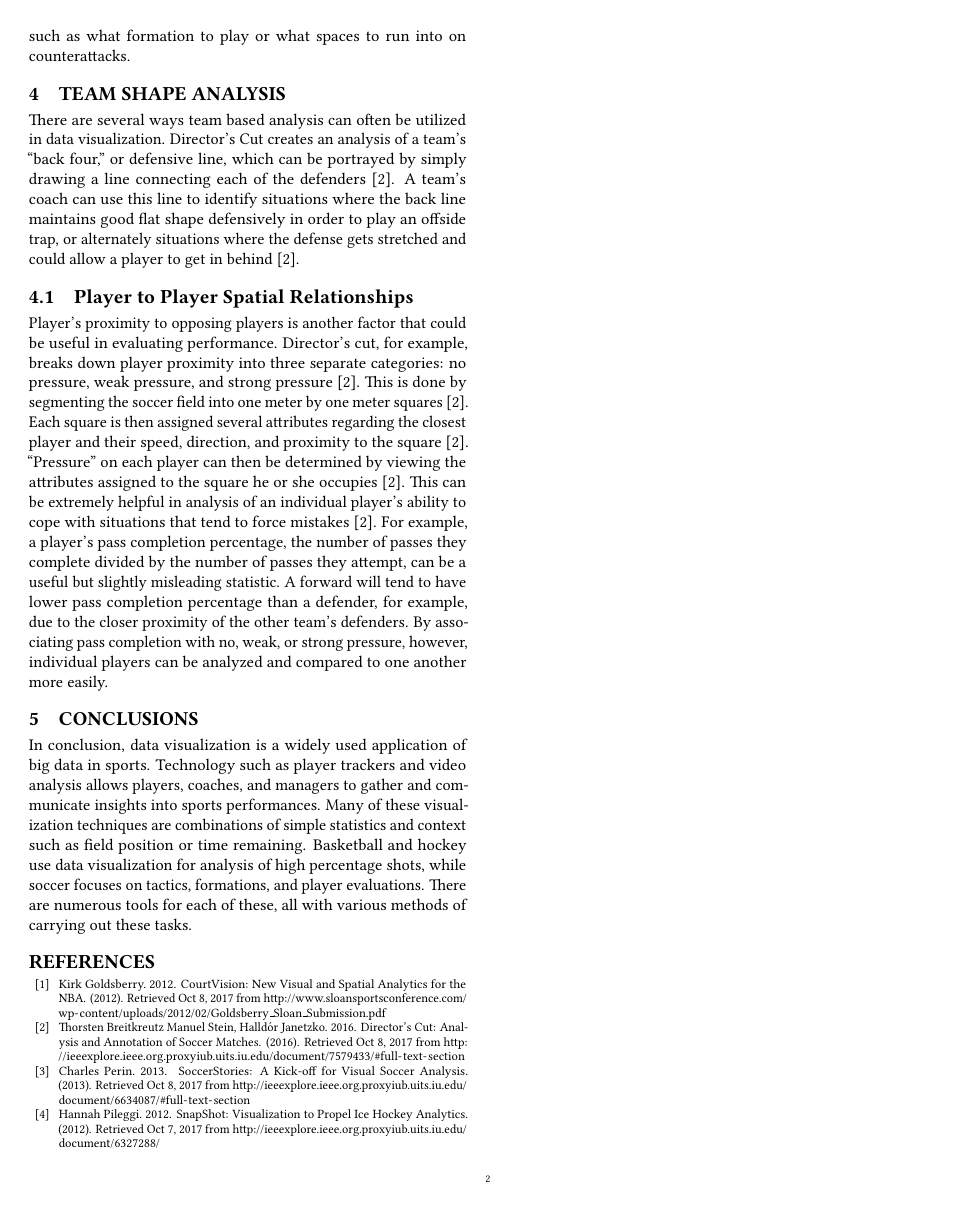
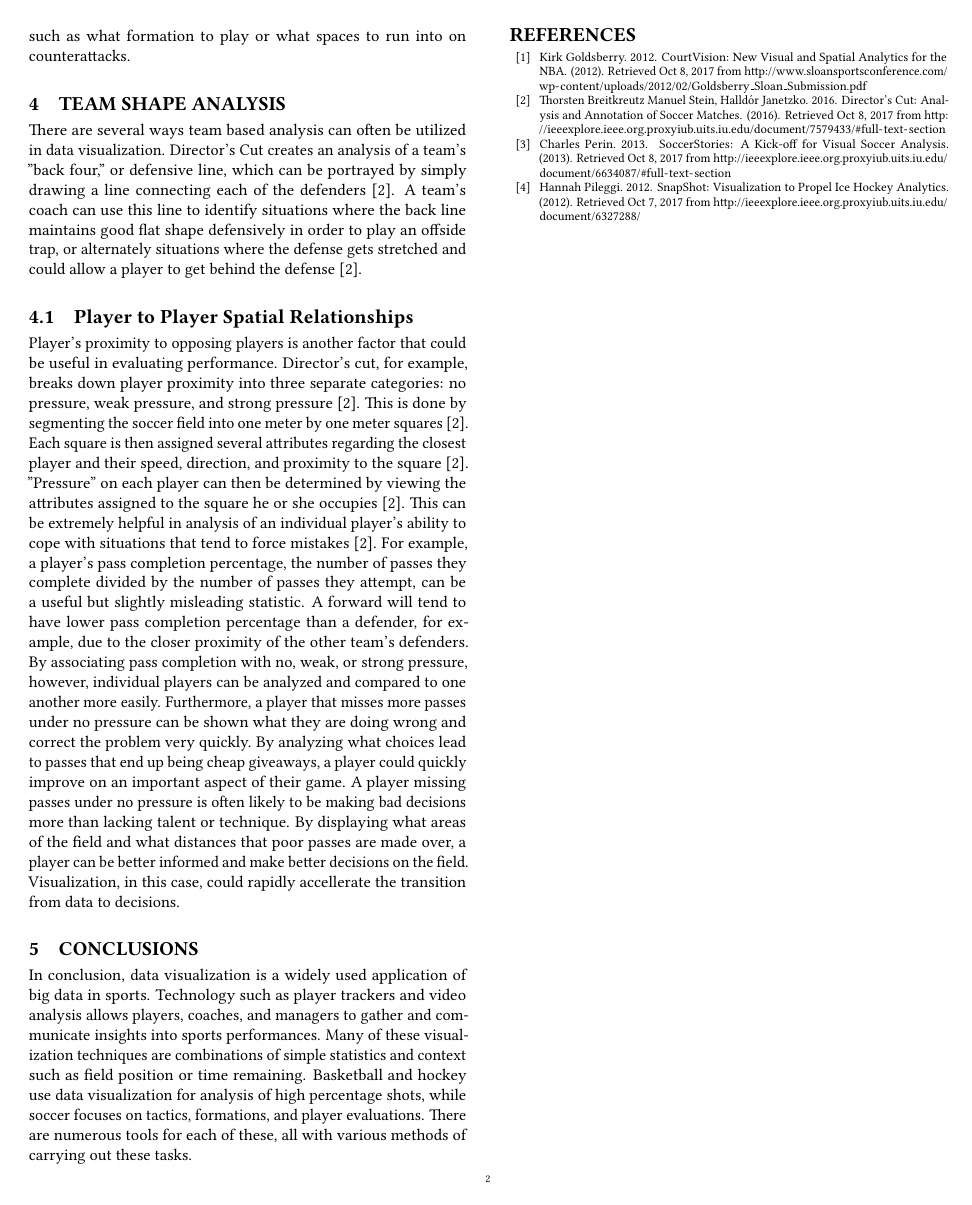
Before and after one commit to bigdata-i523/hid105, a LaTeX paper (paper1/report.tex): page 2 of 2. Compiled offline with pdfLaTeX.

Commit message:
Update report.tex

```diff
--- a/paper1/report.tex
+++ b/paper1/report.tex
@@ -55,15 +55,15 @@ An important part of the scouting report for a soccer game is corner kicks and f
 
 \subsection{Flow Graph Uses}
 
-Another method of relating simple statistics to locations on the field is a flow graph, “where the size of the nodes shows player's role in the game and the links show the connections between players” \cite{SoccerStories}. A flow graph relates simple statistics about individual players to other individual players and complex insights to be made quickly, such as discerning which players like to pass to one another or which player has a greater impact on the game \cite{SoccerStories}. This could also be useful in evaluating a team’s tendencies such as identifying an inability to attack down the right side or give up more shots on the left. These types of tendencies can be used to make decisions such as what formation to play or what spaces to run into on counterattacks.
+Another method of relating simple statistics to locations on the field is a flow graph, ''where the size of the nodes shows player's role in the game and the links show the connections between players'' \cite{SoccerStories}. A flow graph relates simple statistics about individual players to other individual players and complex insights to be made quickly, such as discerning which players like to pass to one another or which player has a greater impact on the game \cite{SoccerStories}. This could also be useful in evaluating a team’s tendencies such as identifying an inability to attack down the right side or give up more shots on the left. These types of tendencies can be used to make decisions such as what formation to play or what spaces to run into on counterattacks.
 
 \section{Team Shape Analysis}
 
-There are several ways team based analysis can often be utilized in data visualization. Director’s Cut creates an analysis of a team’s “back four,” or defensive line, which can be portrayed by simply drawing a line connecting each of the defenders \cite{directorscut}. A team’s coach can use this line to identify situations where the back line maintains good flat shape defensively in order to play an offside trap, or alternately situations where the defense gets stretched and could allow a player to get in behind \cite{directorscut}.
+There are several ways team based analysis can often be utilized in data visualization. Director’s Cut creates an analysis of a team’s ''back four,'' or defensive line, which can be portrayed by simply drawing a line connecting each of the defenders \cite{directorscut}. A team’s coach can use this line to identify situations where the back line maintains good flat shape defensively in order to play an offside trap, or alternately situations where the defense gets stretched and could allow a player to get behind the defense \cite{directorscut}.
 
 \subsection{Player to Player Spatial Relationships}
 
-Player’s proximity to opposing players is another factor that could be useful in evaluating performance. Director’s cut, for example, breaks down player proximity into three separate categories: no pressure, weak pressure, and strong pressure \cite{directorscut}. This is done by segmenting the soccer field into one meter by one meter squares \cite{directorscut}. Each square is then assigned several attributes regarding the closest player and their speed, direction, and proximity to the square \cite{directorscut}. “Pressure” on each player can then be determined by viewing the attributes assigned to the square he or she occupies \cite{directorscut}. This can be extremely helpful in analysis of an individual player’s ability to cope with situations that tend to force mistakes \cite{directorscut}. For example, a player’s pass completion percentage, the number of passes they complete divided by the number of passes they attempt, can be a useful but slightly misleading statistic. A forward will tend to have lower pass completion percentage than a defender, for example, due to the closer proximity of the other team’s defenders. By associating pass completion with no, weak, or strong pressure, however, individual players can be analyzed and compared to one another more easily.
+Player’s proximity to opposing players is another factor that could be useful in evaluating performance. Director’s cut, for example, breaks down player proximity into three separate categories: no pressure, weak pressure, and strong pressure \cite{directorscut}. This is done by segmenting the soccer field into one meter by one meter squares \cite{directorscut}. Each square is then assigned several attributes regarding the closest player and their speed, direction, and proximity to the square \cite{directorscut}. ''Pressure'' on each player can then be determined by viewing the attributes assigned to the square he or she occupies \cite{directorscut}. This can be extremely helpful in analysis of an individual player’s ability to cope with situations that tend to force mistakes \cite{directorscut}. For example, a player’s pass completion percentage, the number of passes they complete divided by the number of passes they attempt, can be a useful but slightly misleading statistic. A forward will tend to have lower pass completion percentage than a defender, for example, due to the closer proximity of the other team’s defenders. By associating pass completion with no, weak, or strong pressure, however, individual players can be analyzed and compared to one another more easily. Furthermore, a player that misses more passes under no pressure can be shown what they are doing wrong and correct the problem very quickly. By analyzing what choices lead to passes that end up being cheap giveaways, a player could quickly improve on an important aspect of their game. A player missing passes under no pressure is often likely to be making bad decisions more than lacking talent or technique. By displaying what areas of the field and what distances that poor passes are made over, a player can be better informed and make better decisions on the field. Visualization, in this case, could rapidly accellerate the transition from data to decisions.
 
 \section{Conclusions}
 
```
Also changed, not shown: paper1/report.tex (6 more changed lines).
